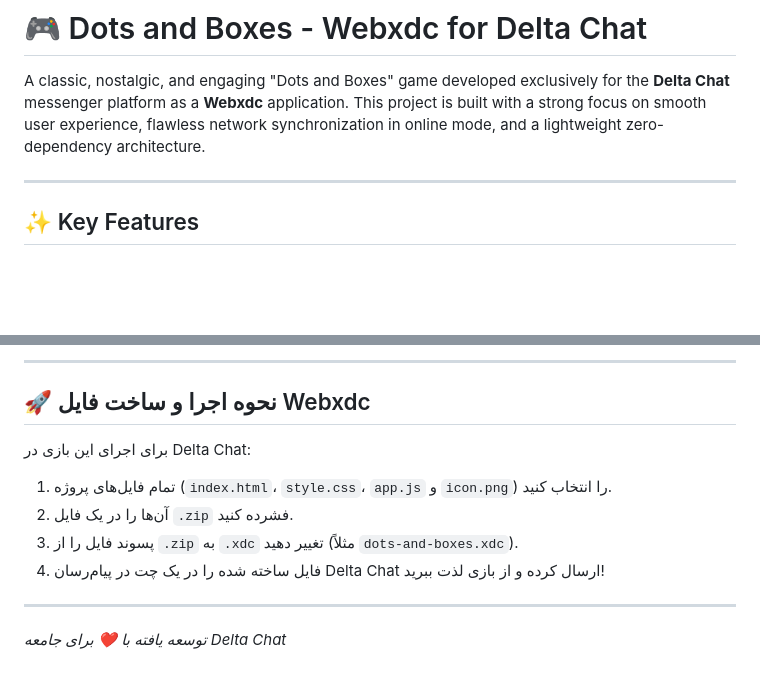
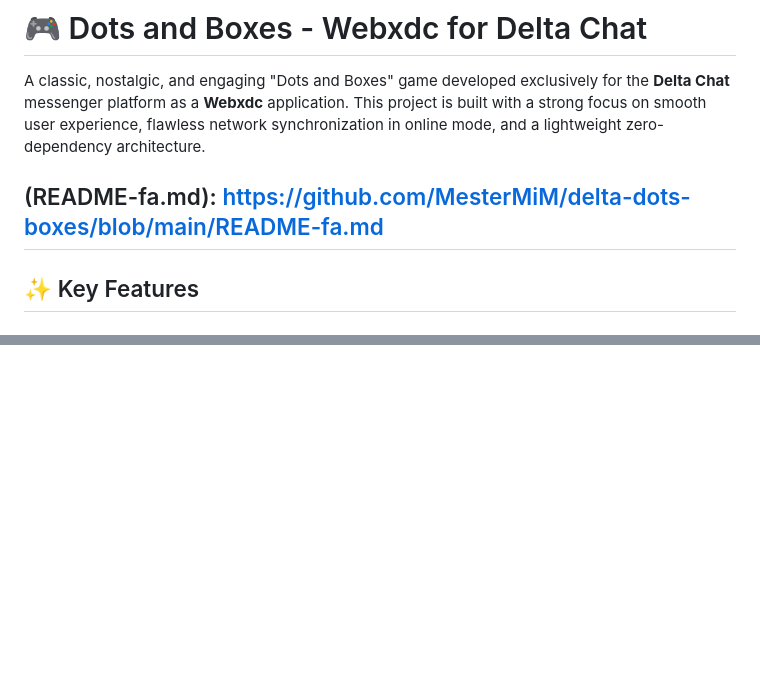
Before and after one commit to MesterMiM/delta-dots-boxes, a Markdown page: README.md, 2 parts joined by grey strips. GitHub-like rendering; blank space fills up the shorter version.

```diff
--- a/README.md
+++ b/README.md
@@ -2,6 +2,7 @@
 
 A classic, nostalgic, and engaging "Dots and Boxes" game developed exclusively for the **Delta Chat** messenger platform as a **Webxdc** application. This project is built with a strong focus on smooth user experience, flawless network synchronization in online mode, and a lightweight zero-dependency architecture.
 
+(README-fa.md): https://github.com/MesterMiM/delta-dots-boxes/blob/main/README-fa.md
 ---
 
 ## ✨ Key Features
@@ -113,12 +62,0 @@ To run this game in Delta Chat:
----
-
-## 🚀 نحوه اجرا و ساخت فایل Webxdc
-
-برای اجرای این بازی در Delta Chat:
-1. تمام فایل‌های پروژه (`index.html`، `style.css`، `app.js` و `icon.png`) را انتخاب کنید.
-2. آن‌ها را در یک فایل `.zip` فشرده کنید.
-3. پسوند فایل را از `.zip` به `.xdc` تغییر دهید (مثلاً `dots-and-boxes.xdc`).
-4. فایل ساخته شده را در یک چت در پیام‌رسان Delta Chat ارسال کرده و از بازی لذت ببرید!
-
----
-*توسعه یافته با ❤️ برای جامعه Delta Chat*
```
Also changed, not shown: other parts of README.md (+0 -51 lines).
